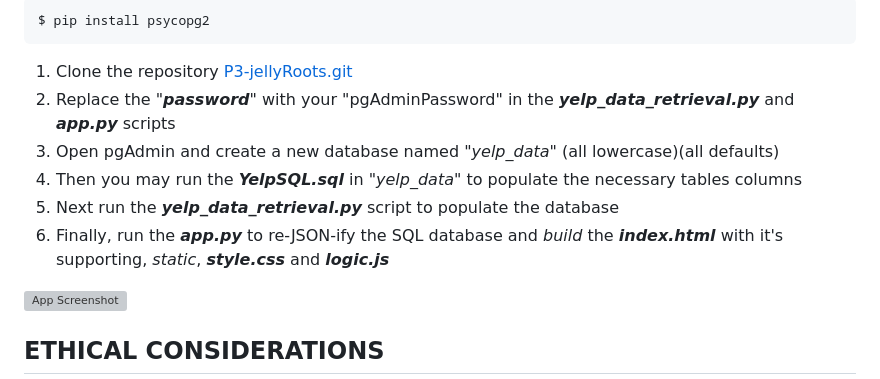
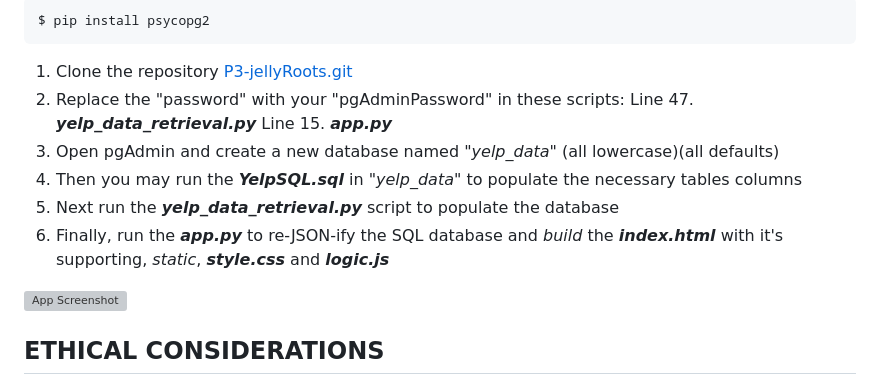
Before and after one commit to famndox/P3-jellyRoots, a Markdown page: README.md, the part around the change. Rendered like a GitHub page; grey boxes are pictures that could not be loaded.

Commit message:
password clarity

```diff
--- a/README.md
+++ b/README.md
@@ -16,11 +16,13 @@ To run this app, you'll need to first install psycopg like any other Python pack
     $ pip install psycopg2
 
 1. Clone the repository <a href='https://github.com/famndox/P3-jellyRoots.git'>P3-jellyRoots.git</a><br>
-2. Replace the "***password***" with your "pgAdminPassword" in the ***yelp_data_retrieval.py*** and ***app.py*** scripts
-4. Open pgAdmin and create a new database named _"yelp_data"_ (all lowercase)(all defaults)
-5. Then you may run the ***YelpSQL.sql*** in _"yelp_data"_ to populate the necessary tables columns
-6. Next run the ***yelp_data_retrieval.py*** script to populate the database
-7. Finally, run the ***app.py*** to re-JSON-ify the SQL database and *build* the ***index.html*** with it's supporting, *static*, ***style.css*** and ***logic.js***
+2. Replace the "password" with your "pgAdminPassword" in these scripts:
+    Line 47. ***yelp_data_retrieval.py***
+    Line 15. ***app.py***
+3. Open pgAdmin and create a new database named _"yelp_data"_ (all lowercase)(all defaults)
+4. Then you may run the ***YelpSQL.sql*** in _"yelp_data"_ to populate the necessary tables columns
+5. Next run the ***yelp_data_retrieval.py*** script to populate the database
+6. Finally, run the ***app.py*** to re-JSON-ify the SQL database and *build* the ***index.html*** with it's supporting, *static*, ***style.css*** and ***logic.js***
 
 
 ![App Screenshot](Images/app.png)
```
